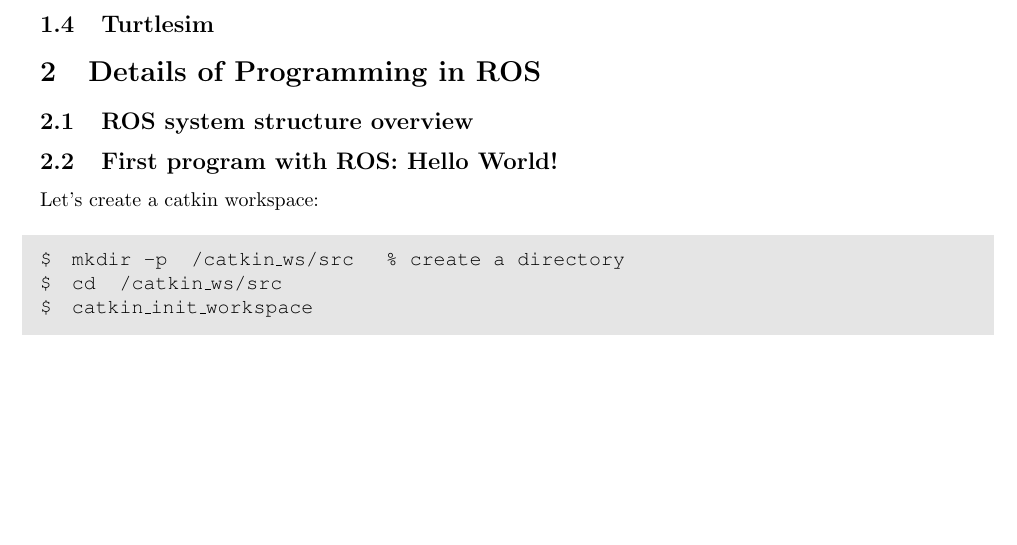
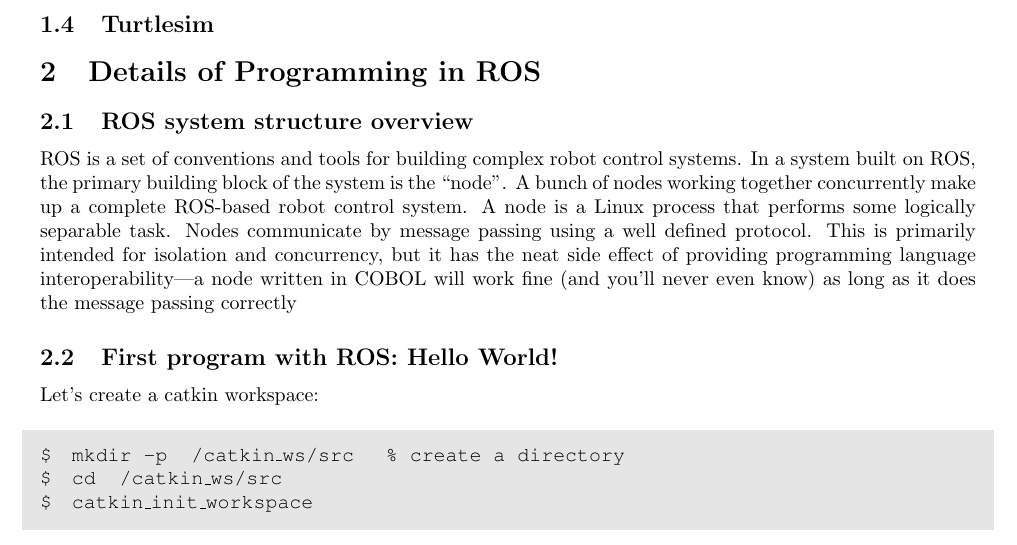
Before and after one commit to KennethChao/ROS_tutorial, a LaTeX document (main.tex, which reads sections/Overview.tex): part of page 2 of 2, cut so that both start at the same text, the shorter picture padded with empty space. Compiled offline with pdfLaTeX.

Commit message:
Added Overview
Added content in Overview

```diff
--- a/sections/Overview.tex
+++ b/sections/Overview.tex
@@ -1 +1,11 @@
 \subsection{ROS system structure overview}
+ROS is a set of conventions and tools for building complex robot control systems.
+In a system built on ROS, the primary building block of the system is the “node”.
+A bunch of nodes working together concurrently make up a complete ROS-based
+robot control system.
+A node is a Linux process that performs some logically separable task. Nodes
+communicate by message passing using a well defined protocol. This is primarily
+intended for isolation and concurrency, but it has the neat side effect of
+providing programming language interoperability—a node written in COBOL will
+work fine (and you'll never even know) as long as it does the message passing
+correctly
```
Also changed, not shown: main.pdf, 3 other files.
